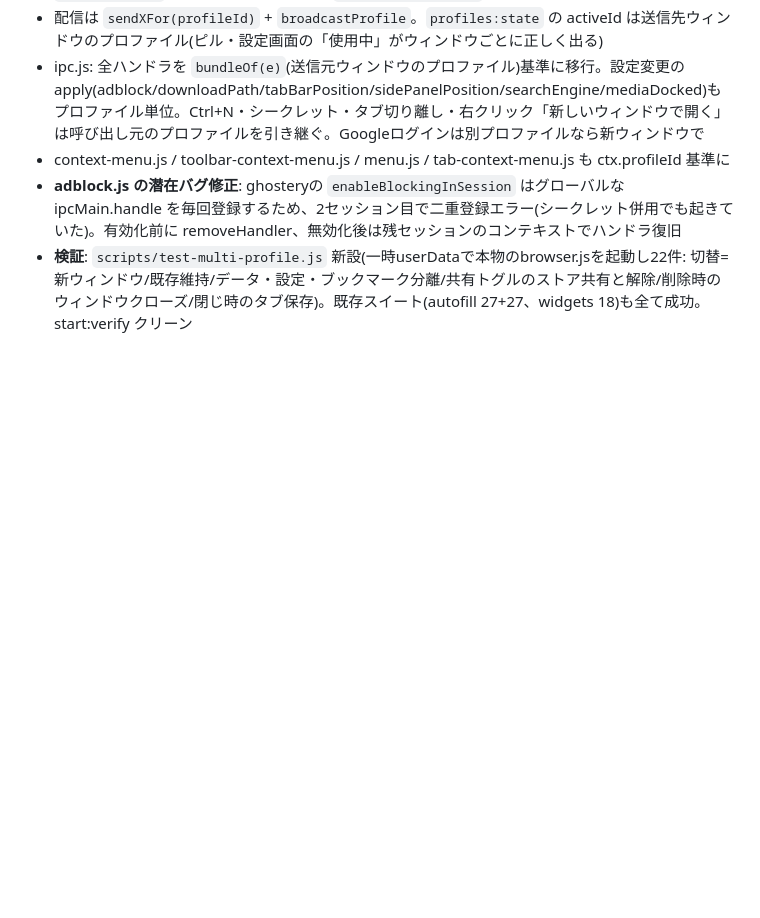
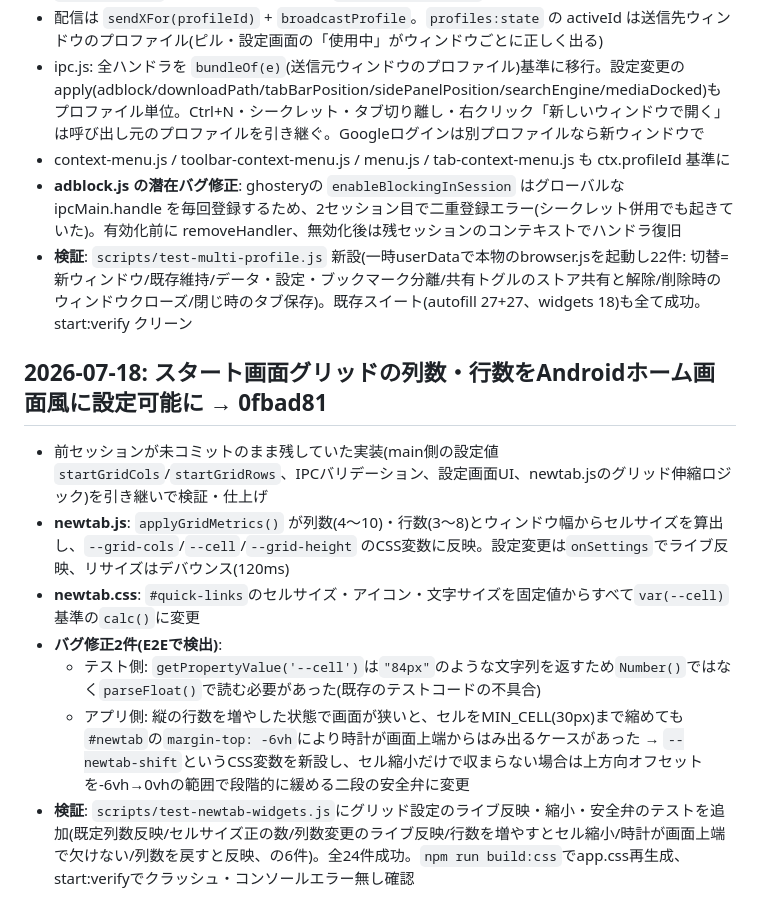
Before and after one commit to eugene-rb/Roopie, a Markdown page: log-archive.md, the part around the change. Rendered like a GitHub page; blank space fills up the shorter version.

```diff
--- a/log-archive.md
+++ b/log-archive.md
@@ -658,3 +658,13 @@
 - context-menu.js / toolbar-context-menu.js / menu.js / tab-context-menu.js も ctx.profileId 基準に
 - **adblock.js の潜在バグ修正**: ghosteryの `enableBlockingInSession` はグローバルな ipcMain.handle を毎回登録するため、2セッション目で二重登録エラー(シークレット併用でも起きていた)。有効化前に removeHandler、無効化後は残セッションのコンテキストでハンドラ復旧
 - **検証**: `scripts/test-multi-profile.js` 新設(一時userDataで本物のbrowser.jsを起動し22件: 切替=新ウィンドウ/既存維持/データ・設定・ブックマーク分離/共有トグルのストア共有と解除/削除時のウィンドウクローズ/閉じ時のタブ保存)。既存スイート(autofill 27+27、widgets 18)も全て成功。start:verify クリーン
+
+## 2026-07-18: スタート画面グリッドの列数・行数をAndroidホーム画面風に設定可能に → 0fbad81
+
+- 前セッションが未コミットのまま残していた実装(main側の設定値`startGridCols`/`startGridRows`、IPCバリデーション、設定画面UI、newtab.jsのグリッド伸縮ロジック)を引き継いで検証・仕上げ
+- **newtab.js**: `applyGridMetrics()` が列数(4〜10)・行数(3〜8)とウィンドウ幅からセルサイズを算出し、`--grid-cols`/`--cell`/`--grid-height` のCSS変数に反映。設定変更は`onSettings`でライブ反映、リサイズはデバウンス(120ms)
+- **newtab.css**: `#quick-links`のセルサイズ・アイコン・文字サイズを固定値からすべて`var(--cell)`基準の`calc()`に変更
+- **バグ修正2件(E2Eで検出)**:
+  - テスト側: `getPropertyValue('--cell')`は`"84px"`のような文字列を返すため`Number()`ではなく`parseFloat()`で読む必要があった(既存のテストコードの不具合)
+  - アプリ側: 縦の行数を増やした状態で画面が狭いと、セルをMIN_CELL(30px)まで縮めても`#newtab`の`margin-top: -6vh`により時計が画面上端からはみ出るケースがあった → `--newtab-shift`というCSS変数を新設し、セル縮小だけで収まらない場合は上方向オフセットを-6vh→0vhの範囲で段階的に緩める二段の安全弁に変更
+- **検証**: `scripts/test-newtab-widgets.js`にグリッド設定のライブ反映・縮小・安全弁のテストを追加(既定列数反映/セルサイズ正の数/列数変更のライブ反映/行数を増やすとセル縮小/時計が画面上端で欠けない/列数を戻すと反映、の6件)。全24件成功。`npm run build:css`でapp.css再生成、start:verifyでクラッシュ・コンソールエラー無し確認
```
Also changed, not shown: log.md (+2 -2 lines).
